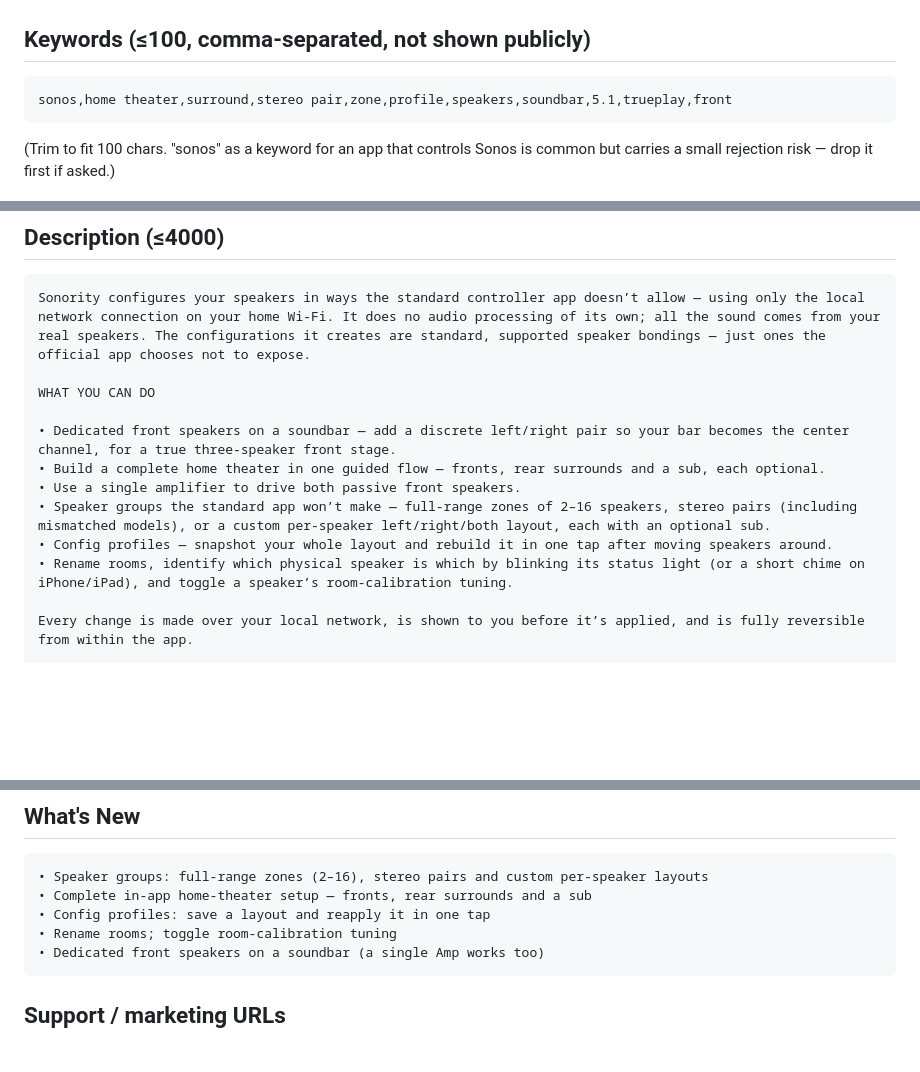
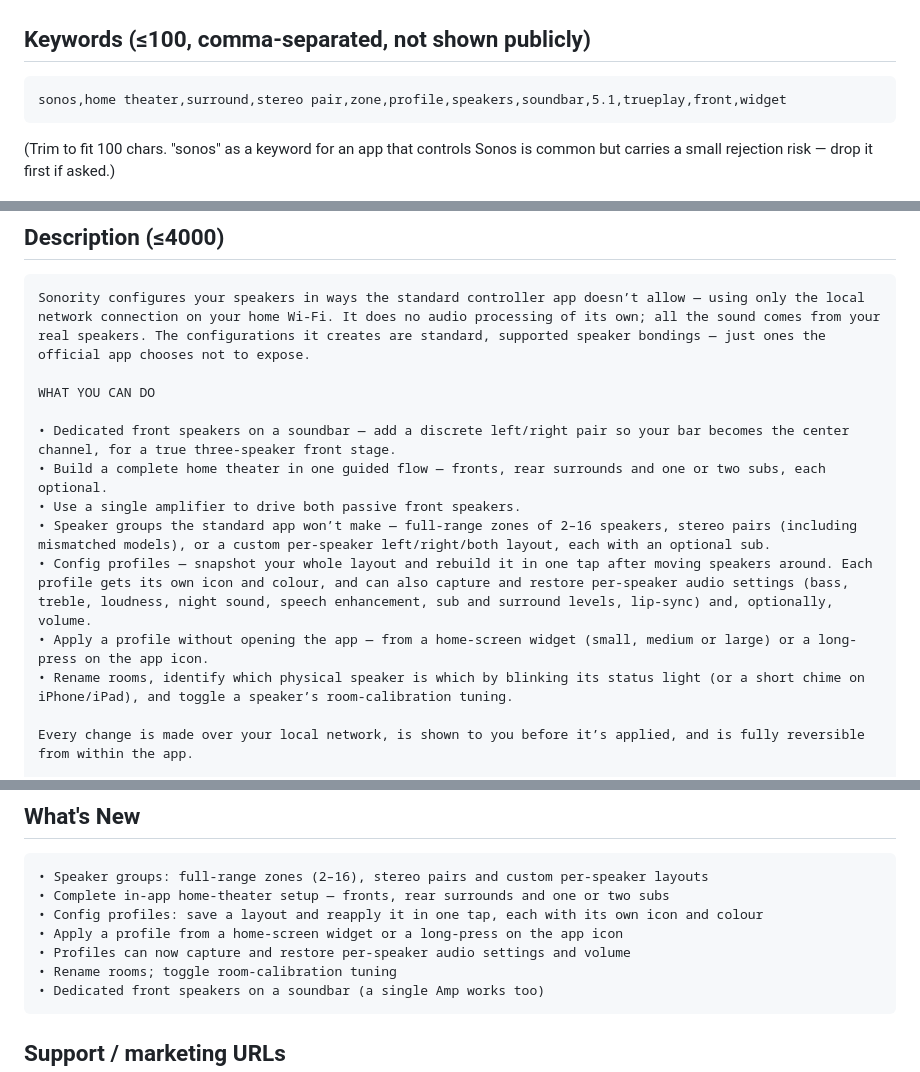
Before and after one commit to CasperVerswijvelt/Sonority, a Markdown page: docs/app-store/listing.md, 3 parts joined by grey strips. GitHub-like rendering; blank space fills up the shorter version.

Commit message:
docs: sync marketing copy with 0.5.0 feature set
Cover the shipped 0.5.0 features that the store/README copy still omitted:
home-screen widgets, apply-from-app-shortcut, per-profile icon & colour,
profile audio-settings/EQ + volume capture, and dual Subs.

- listing.md: description bullets, What's New, +widget keyword (96/100 chars)
- README.md: feature checklist

Co-Authored-By: Claude Opus 4.8 <noreply@anthropic.com>

````diff
--- a/docs/app-store/listing.md
+++ b/docs/app-store/listing.md
@@ -38,7 +38,7 @@ Create the speaker setups the standard app won’t: dedicated front speakers, st
 ## Keywords (≤100, comma-separated, not shown publicly)
 
 ```
-sonos,home theater,surround,stereo pair,zone,profile,speakers,soundbar,5.1,trueplay,front
+sonos,home theater,surround,stereo pair,zone,profile,speakers,soundbar,5.1,trueplay,front,widget
 ```
 
 (Trim to fit 100 chars. "sonos" as a keyword for an app that controls Sonos is
@@ -52,10 +52,11 @@ Sonority configures your speakers in ways the standard controller app doesn’t
 WHAT YOU CAN DO
 
 • Dedicated front speakers on a soundbar — add a discrete left/right pair so your bar becomes the center channel, for a true three-speaker front stage.
-• Build a complete home theater in one guided flow — fronts, rear surrounds and a sub, each optional.
+• Build a complete home theater in one guided flow — fronts, rear surrounds and one or two subs, each optional.
 • Use a single amplifier to drive both passive front speakers.
 • Speaker groups the standard app won’t make — full-range zones of 2–16 speakers, stereo pairs (including mismatched models), or a custom per-speaker left/right/both layout, each with an optional sub.
-• Config profiles — snapshot your whole layout and rebuild it in one tap after moving speakers around.
+• Config profiles — snapshot your whole layout and rebuild it in one tap after moving speakers around. Each profile gets its own icon and colour, and can also capture and restore per-speaker audio settings (bass, treble, loudness, night sound, speech enhancement, sub and surround levels, lip-sync) and, optionally, volume.
+• Apply a profile without opening the app — from a home-screen widget (small, medium or large) or a long-press on the app icon.
 • Rename rooms, identify which physical speaker is which by blinking its status light (or a short chime on iPhone/iPad), and toggle a speaker’s room-calibration tuning.
 
 Every change is made over your local network, is shown to you before it’s applied, and is fully reversible from within the app.
@@ -77,8 +78,10 @@ Sonority is an independent app and is not affiliated with, authorized, maintaine
 
 ```
 • Speaker groups: full-range zones (2–16), stereo pairs and custom per-speaker layouts
-• Complete in-app home-theater setup — fronts, rear surrounds and a sub
-• Config profiles: save a layout and reapply it in one tap
+• Complete in-app home-theater setup — fronts, rear surrounds and one or two subs
+• Config profiles: save a layout and reapply it in one tap, each with its own icon and colour
+• Apply a profile from a home-screen widget or a long-press on the app icon
+• Profiles can now capture and restore per-speaker audio settings and volume
 • Rename rooms; toggle room-calibration tuning
 • Dedicated front speakers on a soundbar (a single Amp works too)
 ```
````
Also changed, not shown: README.md (+5 -3 lines).
